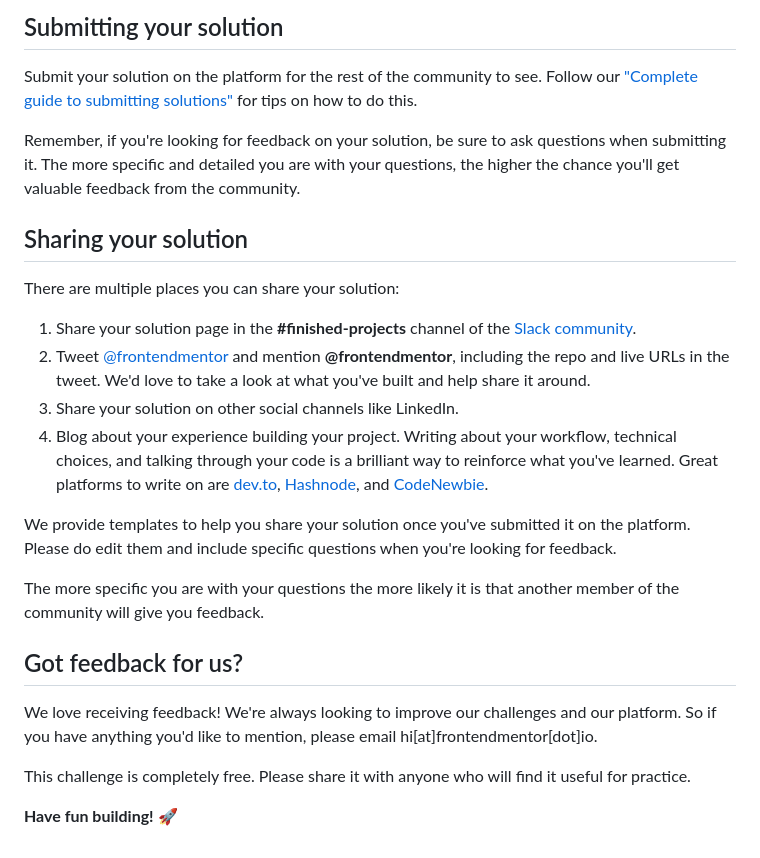
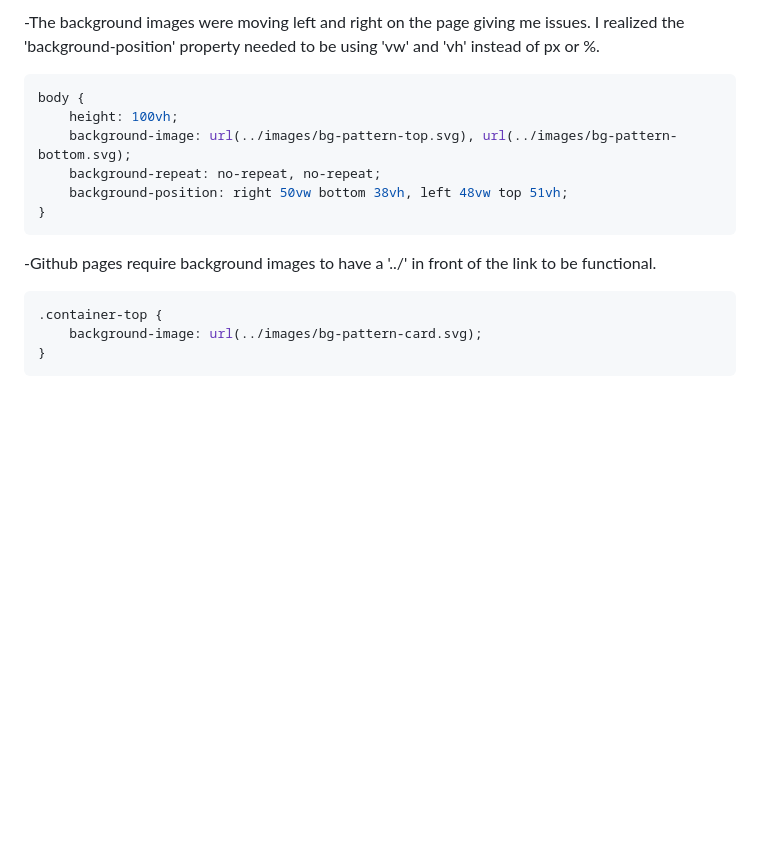
Before and after one commit to kpax10/profile-card-component-main, a Markdown page: README.md, the part around the change printed below. Drawn GitHub-style; blank space fills up the shorter version.

````diff
--- a/README.md
+++ b/README.md
@@ -62,26 +51,15 @@ Once you've added your information to the template, delete this file and rename
-## Submitting your solution
-
-Submit your solution on the platform for the rest of the community to see. Follow our ["Complete guide to submitting solutions"](https://medium.com/frontend-mentor/a-complete-guide-to-submitting-solutions-on-frontend-mentor-ac6384162248) for tips on how to do this.
-
-Remember, if you're looking for feedback on your solution, be sure to ask questions when submitting it. The more specific and detailed you are with your questions, the higher the chance you'll get valuable feedback from the community.
-
-## Sharing your solution
-
-There are multiple places you can share your solution:
-
-1. Share your solution page in the **#finished-projects** channel of the [Slack community](https://www.frontendmentor.io/slack).
-2. Tweet [@frontendmentor](https://twitter.com/frontendmentor) and mention **@frontendmentor**, including the repo and live URLs in the tweet. We'd love to take a look at what you've built and help share it around.
-3. Share your solution on other social channels like LinkedIn.
-4. Blog about your experience building your project. Writing about your workflow, technical choices, and talking through your code is a brilliant way to reinforce what you've learned. Great platforms to write on are [dev.to](https://dev.to/), [Hashnode](https://hashnode.com/), and [CodeNewbie](https://community.codenewbie.org/).
-
-We provide templates to help you share your solution once you've submitted it on the platform. Please do edit them and include specific questions when you're looking for feedback.
-
-The more specific you are with your questions the more likely it is that another member of the community will give you feedback.
-
-## Got feedback for us?
-
-We love receiving feedback! We're always looking to improve our challenges and our platform. So if you have anything you'd like to mention, please email hi[at]frontendmentor[dot]io.
-
-This challenge is completely free. Please share it with anyone who will find it useful for practice.
-
-**Have fun building!** 🚀
+-The background images were moving left and right on the page giving me issues.  I realized the 'background-position' property needed to be using 'vw' and 'vh' instead of px or %.
+```css
+body {
+    height: 100vh;
+    background-image: url(../images/bg-pattern-top.svg), url(../images/bg-pattern-bottom.svg);
+    background-repeat: no-repeat, no-repeat;
+    background-position: right 50vw bottom 38vh, left 48vw top 51vh;
+}
+```
+-Github pages require background images to have a '../' in front of the link to be functional.
+```css
+.container-top {
+    background-image: url(../images/bg-pattern-card.svg);
+}
+```
````
Also changed, not shown: other parts of README.md (+34 -45 lines), README-template.md (deleted, +0 -108 lines), notes.md (deleted, +0 -3 lines), style-guide.md (deleted, +0 -31 lines), images/screenshot.jpg (added), 1 other file.
